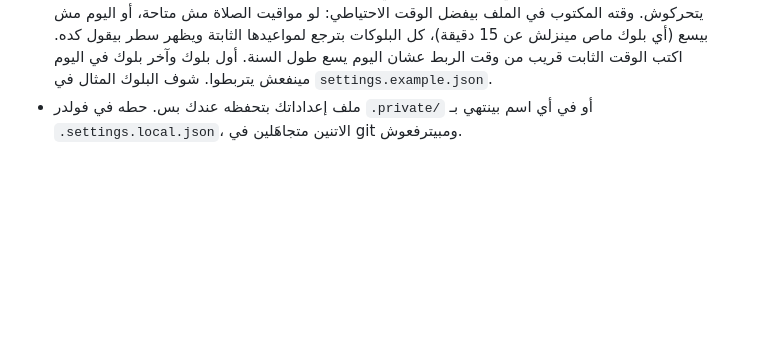
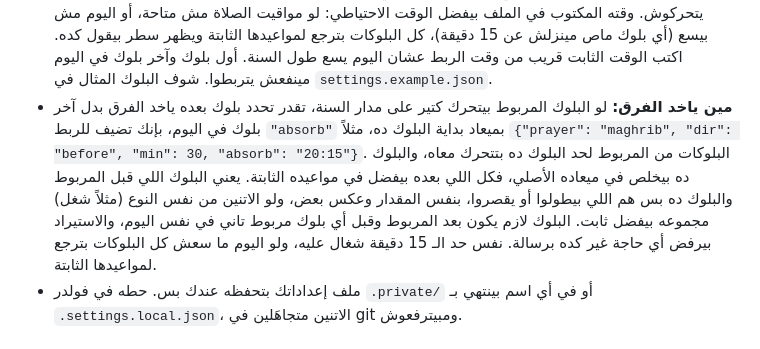
Before and after one commit to adhamelhomary15-cell/mizan-yawmi, a Markdown page: README.md, the part around the change. Drawn GitHub-style; blank space fills up the shorter version.

```diff
--- a/README.md
+++ b/README.md
@@ -18,6 +18,13 @@
   مواقيت الصلاة مش متاحة، أو اليوم مش بيسع (أي بلوك ماص مينزلش عن 15 دقيقة)، كل البلوكات بترجع لمواعيدها
   الثابتة ويظهر سطر بيقول كده. اكتب الوقت الثابت قريب من وقت الربط عشان اليوم يسع طول السنة. أول بلوك وآخر
   بلوك في اليوم مينفعش يتربطوا. شوف البلوك المثال في `settings.example.json`.
+- **مين ياخد الفرق:** لو البلوك المربوط بيتحرك كتير على مدار السنة، تقدر تحدد بلوك بعده ياخد الفرق بدل آخر بلوك في
+  اليوم، بإنك تضيف للربط `"absorb"` بميعاد بداية البلوك ده، مثلاً
+  `{"prayer": "maghrib", "dir": "before", "min": 30, "absorb": "20:15"}`. البلوكات من المربوط لحد البلوك ده بتتحرك معاه،
+  والبلوك ده بيخلص في ميعاده الأصلي، فكل اللي بعده بيفضل في مواعيده الثابتة. يعني البلوك اللي قبل المربوط والبلوك ده
+  بس هم اللي بيطولوا أو يقصروا، بنفس المقدار وعكس بعض، ولو الاتنين من نفس النوع (مثلاً شغل) مجموعه بيفضل ثابت. البلوك
+  لازم يكون بعد المربوط وقبل أي بلوك مربوط تاني في نفس اليوم، والاستيراد بيرفض أي حاجة غير كده برسالة. نفس حد الـ 15
+  دقيقة شغال عليه، ولو اليوم ما سعش كل البلوكات بترجع لمواعيدها الثابتة.
 - ملف إعداداتك بتحفظه عندك بس. حطه في فولدر `.private/` أو في أي اسم بينتهي بـ `.settings.local.json`، الاتنين
   متجاهَلين في git ومبيترفعوش.
 
```
Also changed, not shown: PRODUCT.md (+2 -1 lines), specs/008-absorbing-block/tasks.md (+3 -3 lines).
